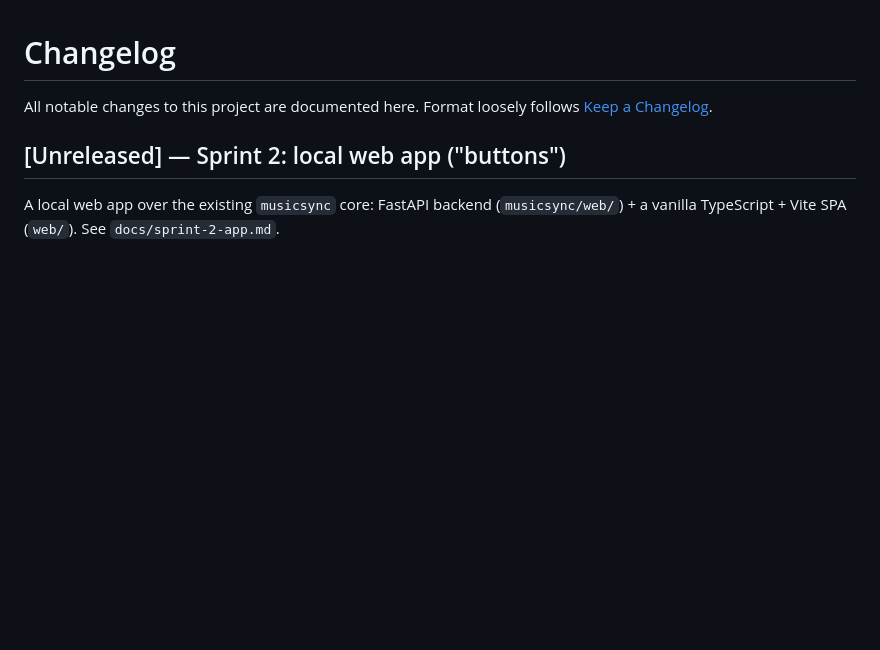
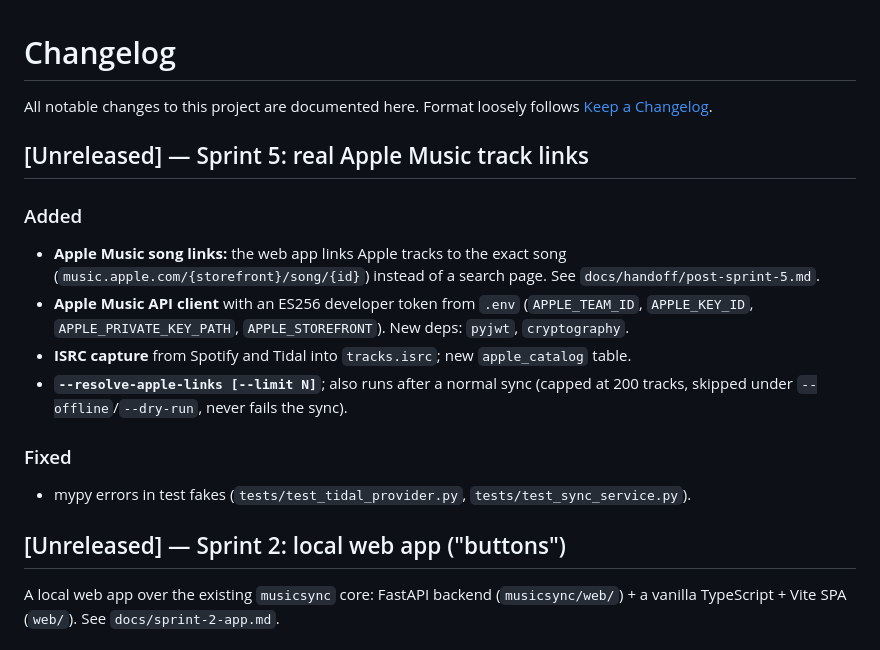
Before and after one commit to Skalas/music-sync, a Markdown page: CHANGELOG.md, the part around the change. Drawn GitHub-style; blank space fills up the shorter version.

```diff
--- a/CHANGELOG.md
+++ b/CHANGELOG.md
@@ -2,6 +2,21 @@
 
 All notable changes to this project are documented here.
 Format loosely follows [Keep a Changelog](https://keepachangelog.com/).
+
+## [Unreleased] — Sprint 5: real Apple Music track links
+
+### Added
+- **Apple Music song links:** the web app links Apple tracks to the exact song
+  (`music.apple.com/{storefront}/song/{id}`) instead of a search page. See
+  `docs/handoff/post-sprint-5.md`.
+- **Apple Music API client** with an ES256 developer token from `.env` (`APPLE_TEAM_ID`,
+  `APPLE_KEY_ID`, `APPLE_PRIVATE_KEY_PATH`, `APPLE_STOREFRONT`). New deps: `pyjwt`, `cryptography`.
+- **ISRC capture** from Spotify and Tidal into `tracks.isrc`; new `apple_catalog` table.
+- **`--resolve-apple-links [--limit N]`**; also runs after a normal sync (capped at 200 tracks,
+  skipped under `--offline`/`--dry-run`, never fails the sync).
+
+### Fixed
+- mypy errors in test fakes (`tests/test_tidal_provider.py`, `tests/test_sync_service.py`).
 
 ## [Unreleased] — Sprint 2: local web app ("buttons")
 
```
Also changed, not shown: README.md (+37 -3 lines), docs/handoff/post-sprint-5.md (added, +66 -0 lines).
